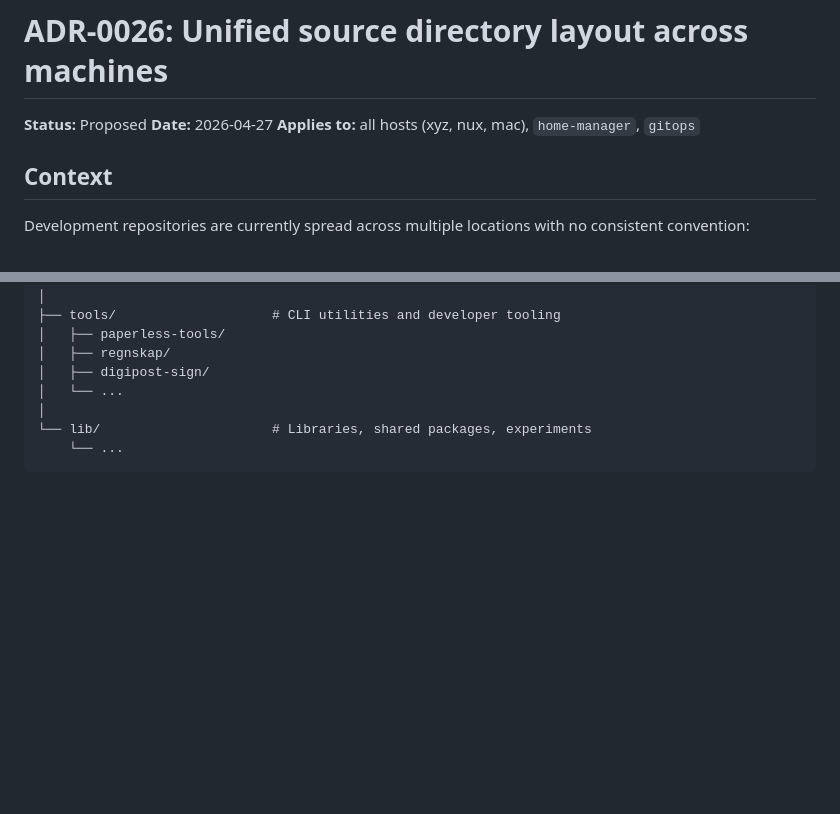
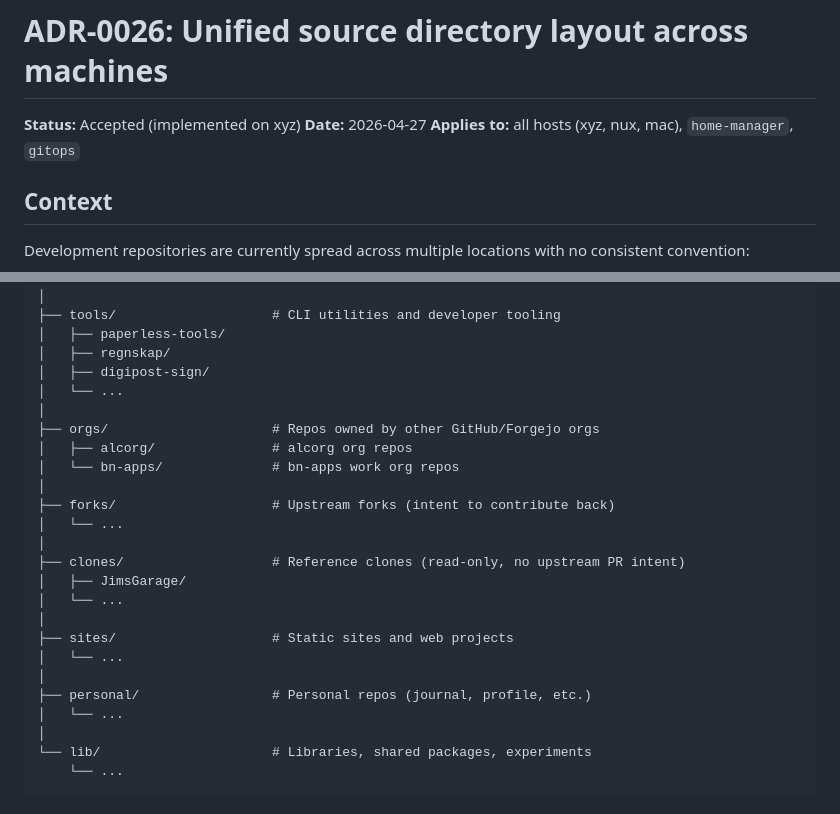
Before and after one commit to alcxyz/nix-config, a Markdown page: docs/adr/0026-unified-source-directory-layout.md, 2 parts joined by grey strips. GitHub-like rendering; blank space fills up the shorter version.

Commit message:
docs: accept ADR-0026, expand directory layout with orgs/forks/clones/sites/personal

```diff
--- a/docs/adr/0026-unified-source-directory-layout.md
+++ b/docs/adr/0026-unified-source-directory-layout.md
@@ -1,6 +1,6 @@
 # ADR-0026: Unified source directory layout across machines
 
-**Status:** Proposed
+**Status:** Accepted (implemented on xyz)
 **Date:** 2026-04-27
 **Applies to:** all hosts (xyz, nux, mac), `home-manager`, `gitops`
 
@@ -47,6 +47,23 @@ Adopt a single `~/src/` root with purpose-based subdirectories:
 │   ├── paperless-tools/
 │   ├── regnskap/
 │   ├── digipost-sign/
+│   └── ...
+│
+├── orgs/                     # Repos owned by other GitHub/Forgejo orgs
+│   ├── alcorg/               # alcorg org repos
+│   └── bn-apps/              # bn-apps work org repos
+│
+├── forks/                    # Upstream forks (intent to contribute back)
+│   └── ...
+│
+├── clones/                   # Reference clones (read-only, no upstream PR intent)
+│   ├── JimsGarage/
+│   └── ...
+│
+├── sites/                    # Static sites and web projects
+│   └── ...
+│
+├── personal/                 # Personal repos (journal, profile, etc.)
 │   └── ...
 │
 └── lib/                      # Libraries, shared packages, experiments
```
